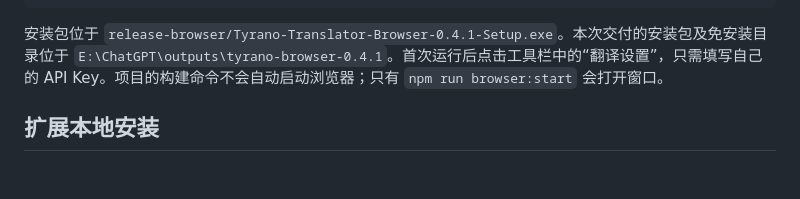
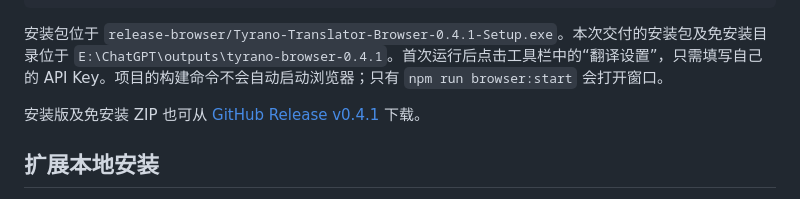
Before and after one commit to ShiroRin-87/Tyrano-Translator, a Markdown page: README.md, the part around the change. Rendered like a GitHub page; blank space fills up the shorter version.

Commit message:
feat: record release 0.4.1 publication

````diff
--- a/README.md
+++ b/README.md
@@ -34,6 +34,8 @@ npm run browser:dist
 ```
 
 安装包位于 `release-browser/Tyrano-Translator-Browser-0.4.1-Setup.exe`。本次交付的安装包及免安装目录位于 `E:\ChatGPT\outputs\tyrano-browser-0.4.1`。首次运行后点击工具栏中的“翻译设置”，只需填写自己的 API Key。项目的构建命令不会自动启动浏览器；只有 `npm run browser:start` 会打开窗口。
+
+安装版及免安装 ZIP 也可从 [GitHub Release v0.4.1](https://github.com/ShiroRin-87/Tyrano-Translator/releases/tag/v0.4.1) 下载。
 
 ## 扩展本地安装
 
````
Also changed, not shown: DEVELOPMENT_LOG.md (+11 -0 lines).
